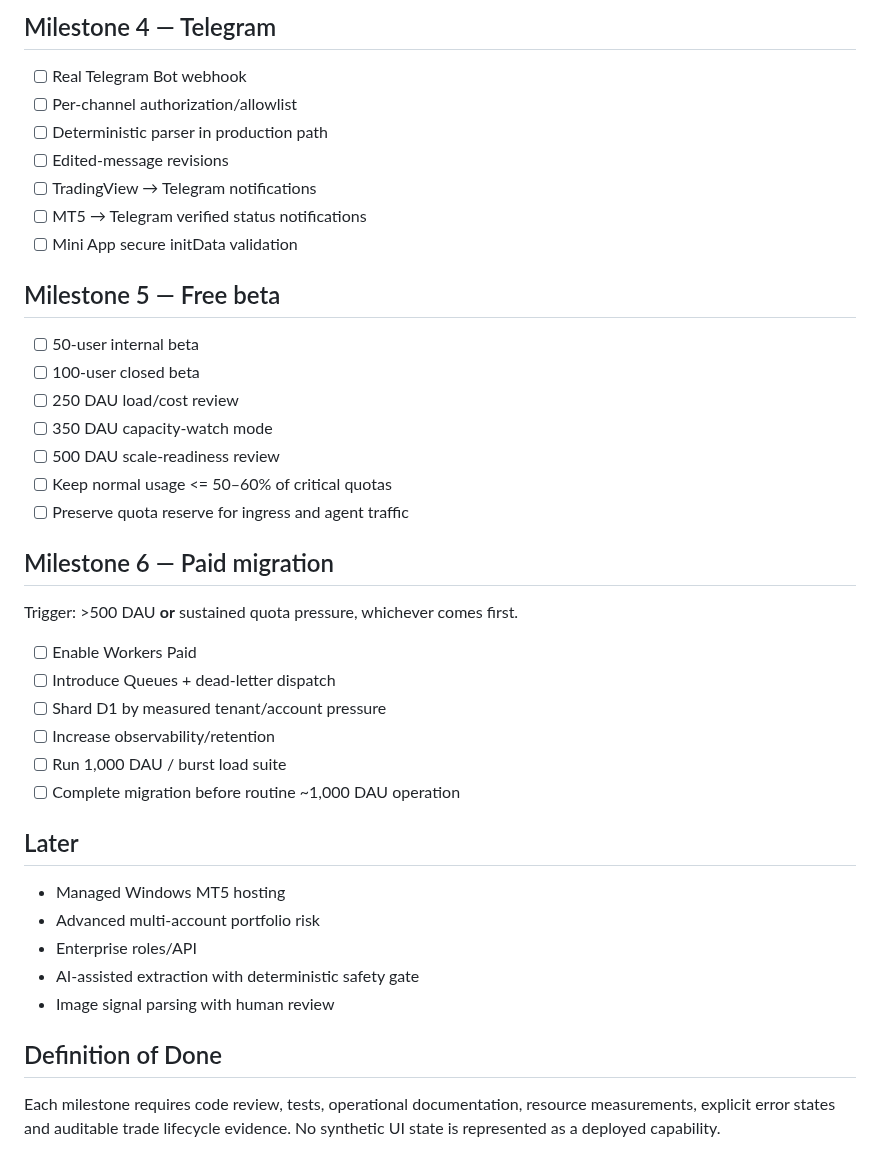
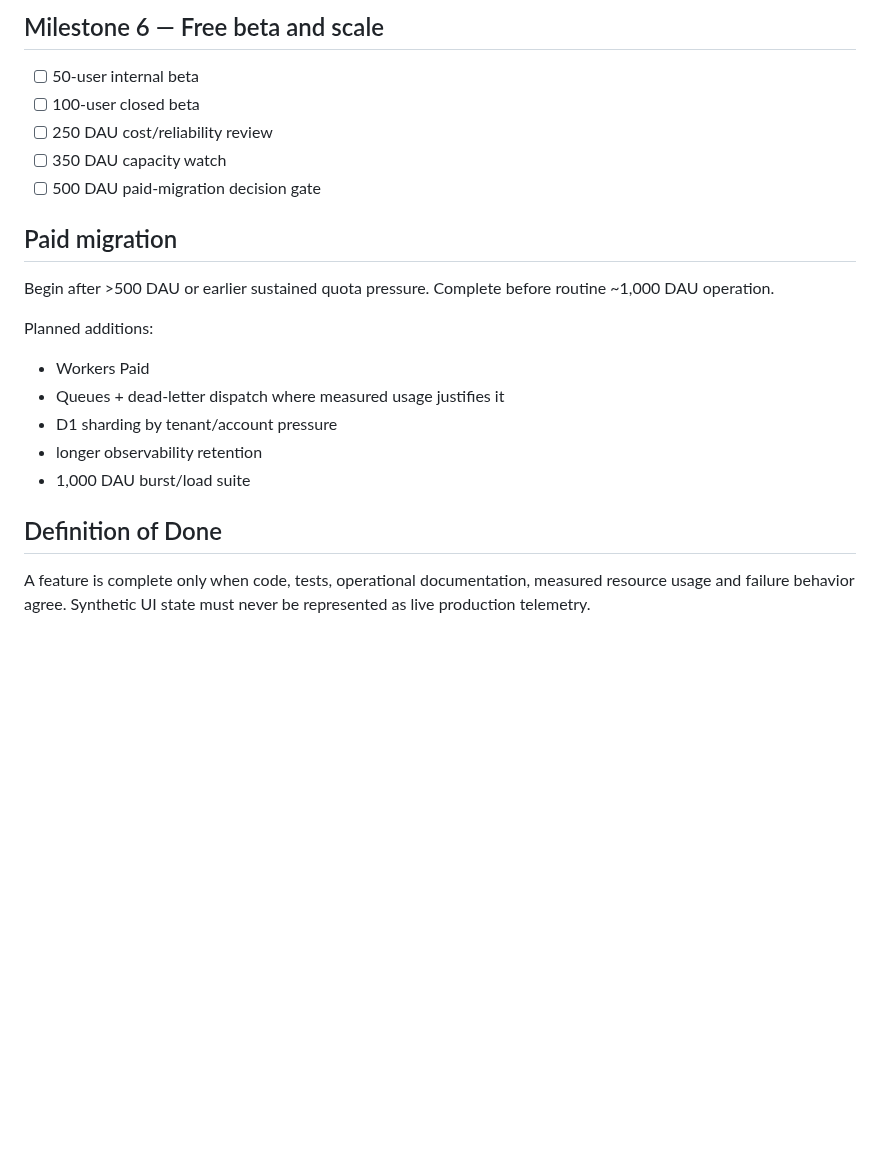
Before and after one commit to drfxai/Signal-Bridge, a Markdown page: docs/ROADMAP.md, the part around one of its changes. GitHub-like rendering; blank space fills up the shorter version.

```diff
--- a/docs/ROADMAP.md
+++ b/docs/ROADMAP.md
@@ -49,39 +64,21 @@ Launch on Cloudflare Free. Begin Paid migration after ~500 DAU or earlier if usa
 
-## Milestone 4 — Telegram
-- [ ] Real Telegram Bot webhook
-- [ ] Per-channel authorization/allowlist
-- [ ] Deterministic parser in production path
-- [ ] Edited-message revisions
-- [ ] TradingView → Telegram notifications
-- [ ] MT5 → Telegram verified status notifications
-- [ ] Mini App secure initData validation
-
-## Milestone 5 — Free beta
+## Milestone 6 — Free beta and scale
 - [ ] 50-user internal beta
 - [ ] 100-user closed beta
-- [ ] 250 DAU load/cost review
-- [ ] 350 DAU capacity-watch mode
-- [ ] 500 DAU scale-readiness review
-- [ ] Keep normal usage <= 50–60% of critical quotas
-- [ ] Preserve quota reserve for ingress and agent traffic
+- [ ] 250 DAU cost/reliability review
+- [ ] 350 DAU capacity watch
+- [ ] 500 DAU paid-migration decision gate
 
-## Milestone 6 — Paid migration
-Trigger: >500 DAU **or** sustained quota pressure, whichever comes first.
+## Paid migration
+Begin after >500 DAU or earlier sustained quota pressure. Complete before routine ~1,000 DAU operation.
 
-- [ ] Enable Workers Paid
-- [ ] Introduce Queues + dead-letter dispatch
-- [ ] Shard D1 by measured tenant/account pressure
-- [ ] Increase observability/retention
-- [ ] Run 1,000 DAU / burst load suite
-- [ ] Complete migration before routine ~1,000 DAU operation
-
-## Later
-- Managed Windows MT5 hosting
-- Advanced multi-account portfolio risk
-- Enterprise roles/API
-- AI-assisted extraction with deterministic safety gate
-- Image signal parsing with human review
+Planned additions:
+- Workers Paid
+- Queues + dead-letter dispatch where measured usage justifies it
+- D1 sharding by tenant/account pressure
+- longer observability retention
+- 1,000 DAU burst/load suite
 
 ## Definition of Done
 
-Each milestone requires code review, tests, operational documentation, resource measurements, explicit error states and auditable trade lifecycle evidence. No synthetic UI state is represented as a deployed capability.
+A feature is complete only when code, tests, operational documentation, measured resource usage and failure behavior agree. Synthetic UI state must never be represented as live production telemetry.
```
Also changed, not shown: other parts of docs/ROADMAP.md (+54 -39 lines).
